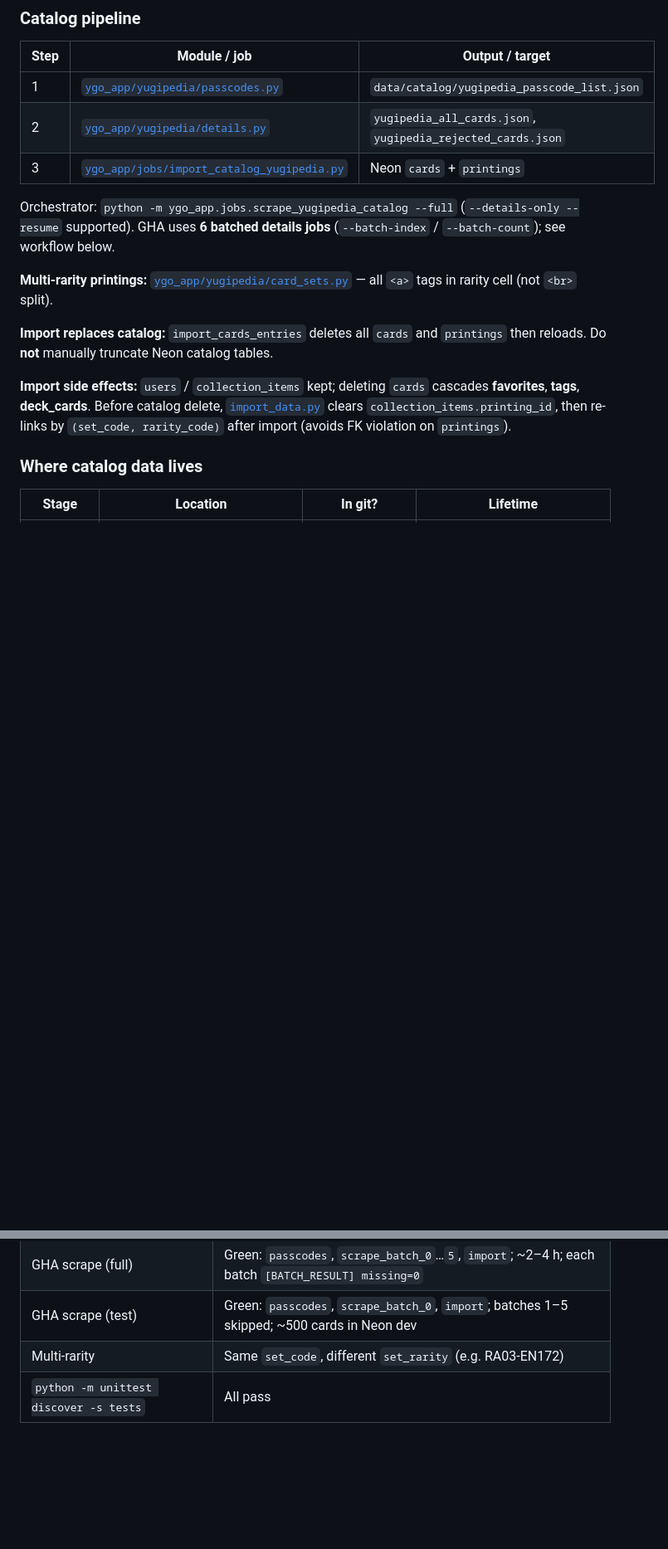
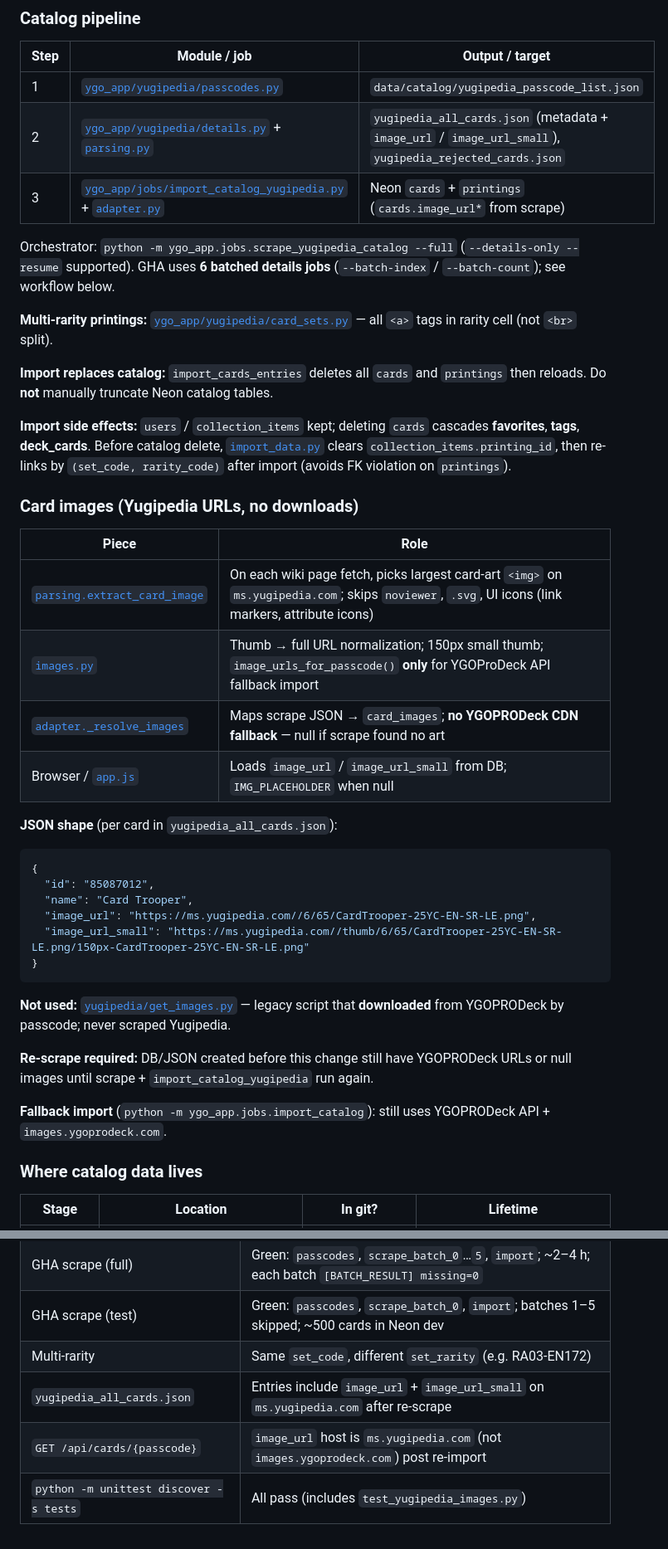
Before and after one commit to egera24/YGO-DB, a Markdown page: agent_handoff.md, 2 parts joined by grey strips. Shown at 83% size. Rendered like a GitHub page; blank space fills up the shorter version.

Commit message:
update handoff

````diff
--- a/agent_handoff.md
+++ b/agent_handoff.md
@@ -83,8 +83,8 @@ flowchart TB
 | Step | Module / job | Output / target |
 |------|----------------|-----------------|
 | 1 | [`ygo_app/yugipedia/passcodes.py`](ygo_app/yugipedia/passcodes.py) | `data/catalog/yugipedia_passcode_list.json` |
-| 2 | [`ygo_app/yugipedia/details.py`](ygo_app/yugipedia/details.py) | `yugipedia_all_cards.json`, `yugipedia_rejected_cards.json` |
-| 3 | [`ygo_app/jobs/import_catalog_yugipedia.py`](ygo_app/jobs/import_catalog_yugipedia.py) | Neon `cards` + `printings` |
+| 2 | [`ygo_app/yugipedia/details.py`](ygo_app/yugipedia/details.py) + [`parsing.py`](ygo_app/yugipedia/parsing.py) | `yugipedia_all_cards.json` (metadata + `image_url` / `image_url_small`), `yugipedia_rejected_cards.json` |
+| 3 | [`ygo_app/jobs/import_catalog_yugipedia.py`](ygo_app/jobs/import_catalog_yugipedia.py) + [`adapter.py`](ygo_app/yugipedia/adapter.py) | Neon `cards` + `printings` (`cards.image_url*` from scrape) |
 
 Orchestrator: `python -m ygo_app.jobs.scrape_yugipedia_catalog --full` (`--details-only --resume` supported). GHA uses **6 batched details jobs** (`--batch-index` / `--batch-count`); see workflow below.
 
@@ -93,6 +93,32 @@ Orchestrator: `python -m ygo_app.jobs.scrape_yugipedia_catalog --full` (`--detai
 **Import replaces catalog:** `import_cards_entries` deletes all `cards` and `printings` then reloads. Do **not** manually truncate Neon catalog tables.
 
 **Import side effects:** `users` / `collection_items` kept; deleting `cards` cascades **favorites**, **tags**, **deck_cards**. Before catalog delete, [`import_data.py`](ygo_app/import_data.py) clears `collection_items.printing_id`, then re-links by `(set_code, rarity_code)` after import (avoids FK violation on `printings`).
+
+### Card images (Yugipedia URLs, no downloads)
+
+| Piece | Role |
+|-------|------|
+| [`parsing.extract_card_image`](ygo_app/yugipedia/parsing.py) | On each wiki page fetch, picks largest card-art `<img>` on `ms.yugipedia.com`; skips `noviewer`, `.svg`, UI icons (link markers, attribute icons) |
+| [`images.py`](ygo_app/yugipedia/images.py) | Thumb → full URL normalization; 150px small thumb; `image_urls_for_passcode()` **only** for YGOProDeck API fallback import |
+| [`adapter._resolve_images`](ygo_app/yugipedia/adapter.py) | Maps scrape JSON → `card_images`; **no YGOPRODeck CDN fallback** — null if scrape found no art |
+| Browser / [`app.js`](ygo_app/static/js/app.js) | Loads `image_url` / `image_url_small` from DB; `IMG_PLACEHOLDER` when null |
+
+**JSON shape** (per card in `yugipedia_all_cards.json`):
+
+```json
+{
+  "id": "85087012",
+  "name": "Card Trooper",
+  "image_url": "https://ms.yugipedia.com//6/65/CardTrooper-25YC-EN-SR-LE.png",
+  "image_url_small": "https://ms.yugipedia.com//thumb/6/65/CardTrooper-25YC-EN-SR-LE.png/150px-CardTrooper-25YC-EN-SR-LE.png"
+}
+```
+
+**Not used:** [`yugipedia/get_images.py`](yugipedia/get_images.py) — legacy script that **downloaded** from YGOPRODeck by passcode; never scraped Yugipedia.
+
+**Re-scrape required:** DB/JSON created before this change still have YGOPRODeck URLs or null images until scrape + `import_catalog_yugipedia` run again.
+
+**Fallback import** (`python -m ygo_app.jobs.import_catalog`): still uses YGOPRODeck API + `images.ygoprodeck.com`.
 
 ### Where catalog data lives
 
@@ -368,4 +406,6 @@ python -m ygo_app.jobs.import_catalog
 | GHA scrape (full) | Green: `passcodes`, `scrape_batch_0`…`5`, `import`; ~2–4 h; each batch `[BATCH_RESULT] missing=0` |
 | GHA scrape (test) | Green: `passcodes`, `scrape_batch_0`, `import`; batches 1–5 skipped; ~500 cards in Neon dev |
 | Multi-rarity | Same `set_code`, different `set_rarity` (e.g. RA03-EN172) |
-| `python -m unittest discover -s tests` | All pass |
+| `yugipedia_all_cards.json` | Entries include `image_url` + `image_url_small` on `ms.yugipedia.com` after re-scrape |
+| `GET /api/cards/{passcode}` | `image_url` host is `ms.yugipedia.com` (not `images.ygoprodeck.com`) post re-import |
+| `python -m unittest discover -s tests` | All pass (includes `test_yugipedia_images.py`) |
````
Also changed, not shown: other parts of agent_handoff.md (+15 -3 lines).
